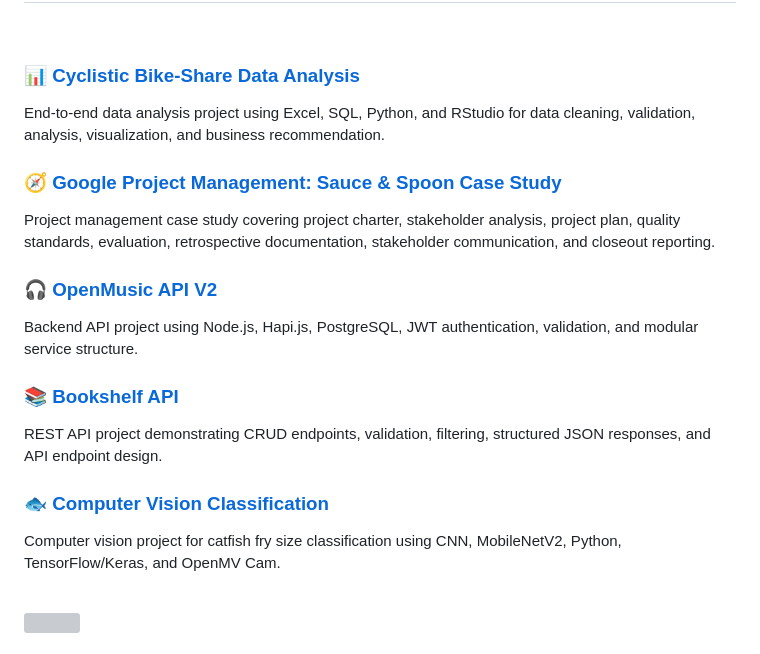
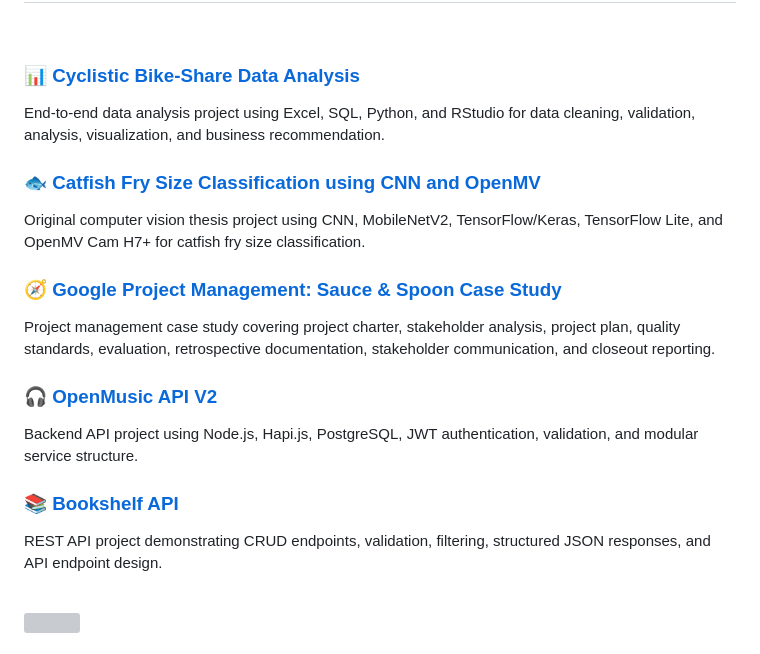
Before and after one commit to Ronaldo-spec/Ronaldo-spec, a Markdown page: README.md, the part around the change. Rendered like a GitHub page; grey boxes are pictures that could not be loaded.

Commit message:
Reorder featured projects with thesis showcase

```diff
--- a/README.md
+++ b/README.md
@@ -120,6 +120,10 @@
 
 End-to-end data analysis project using Excel, SQL, Python, and RStudio for data cleaning, validation, analysis, visualization, and business recommendation.
 
+### 🐟 [Catfish Fry Size Classification using CNN and OpenMV](https://github.com/Ronaldo-spec/Skripsi)
+
+Original computer vision thesis project using CNN, MobileNetV2, TensorFlow/Keras, TensorFlow Lite, and OpenMV Cam H7+ for catfish fry size classification.
+
 ### 🧭 [Google Project Management: Sauce & Spoon Case Study](https://github.com/Ronaldo-spec/google-project-management-sauce-spoon-case-study)
 
 Project management case study covering project charter, stakeholder analysis, project plan, quality standards, evaluation, retrospective documentation, stakeholder communication, and closeout reporting.
@@ -131,10 +135,6 @@ Backend API project using Node.js, Hapi.js, PostgreSQL, JWT authentication, vali
 ### 📚 [Bookshelf API](https://github.com/Ronaldo-spec/Bookshelf-api)
 
 REST API project demonstrating CRUD endpoints, validation, filtering, structured JSON responses, and API endpoint design.
-
-### 🐟 [Computer Vision Classification](https://github.com/Ronaldo-spec/Skripsi)
-
-Computer vision project for catfish fry size classification using CNN, MobileNetV2, Python, TensorFlow/Keras, and OpenMV Cam.
 
 <br>
 
```
